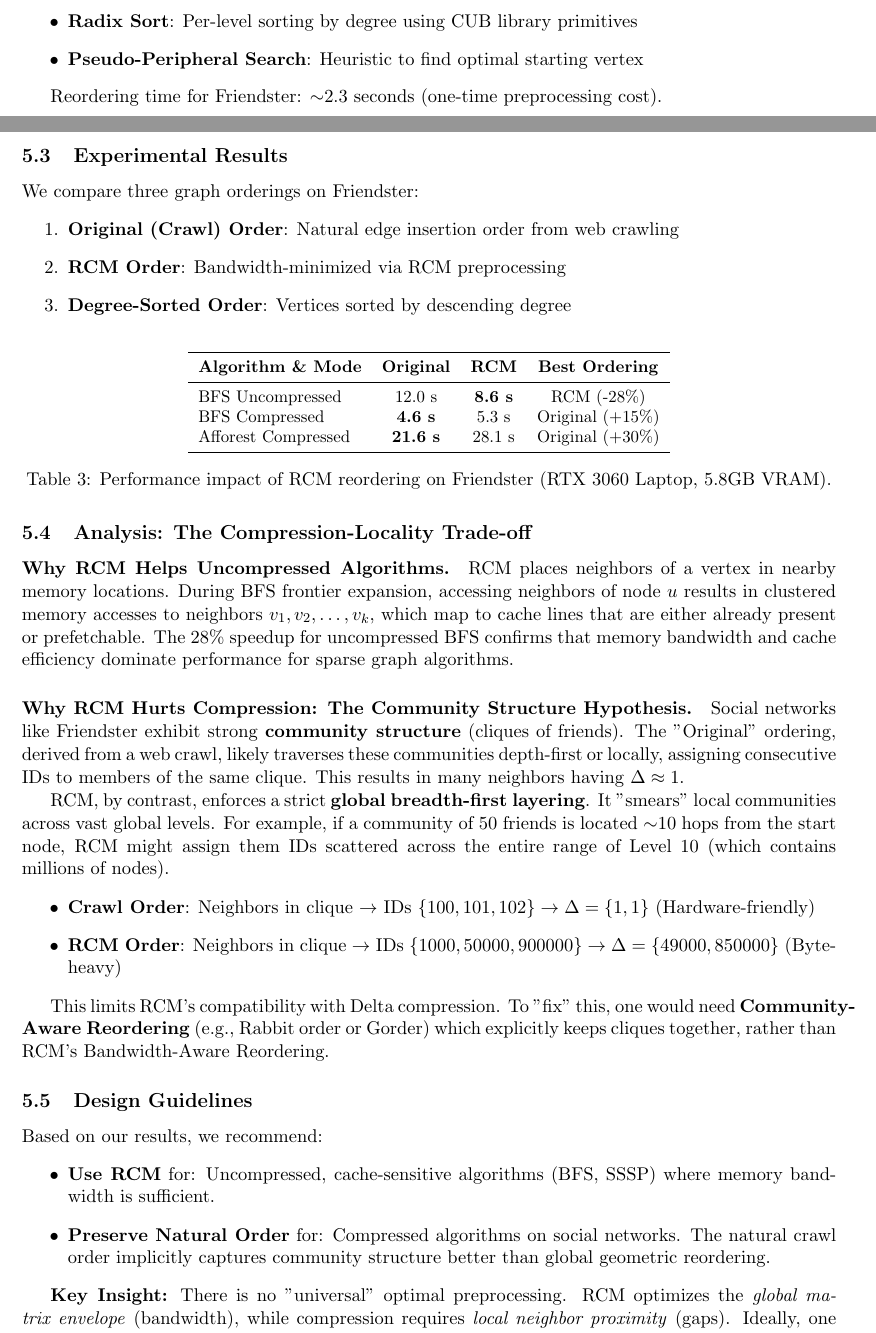
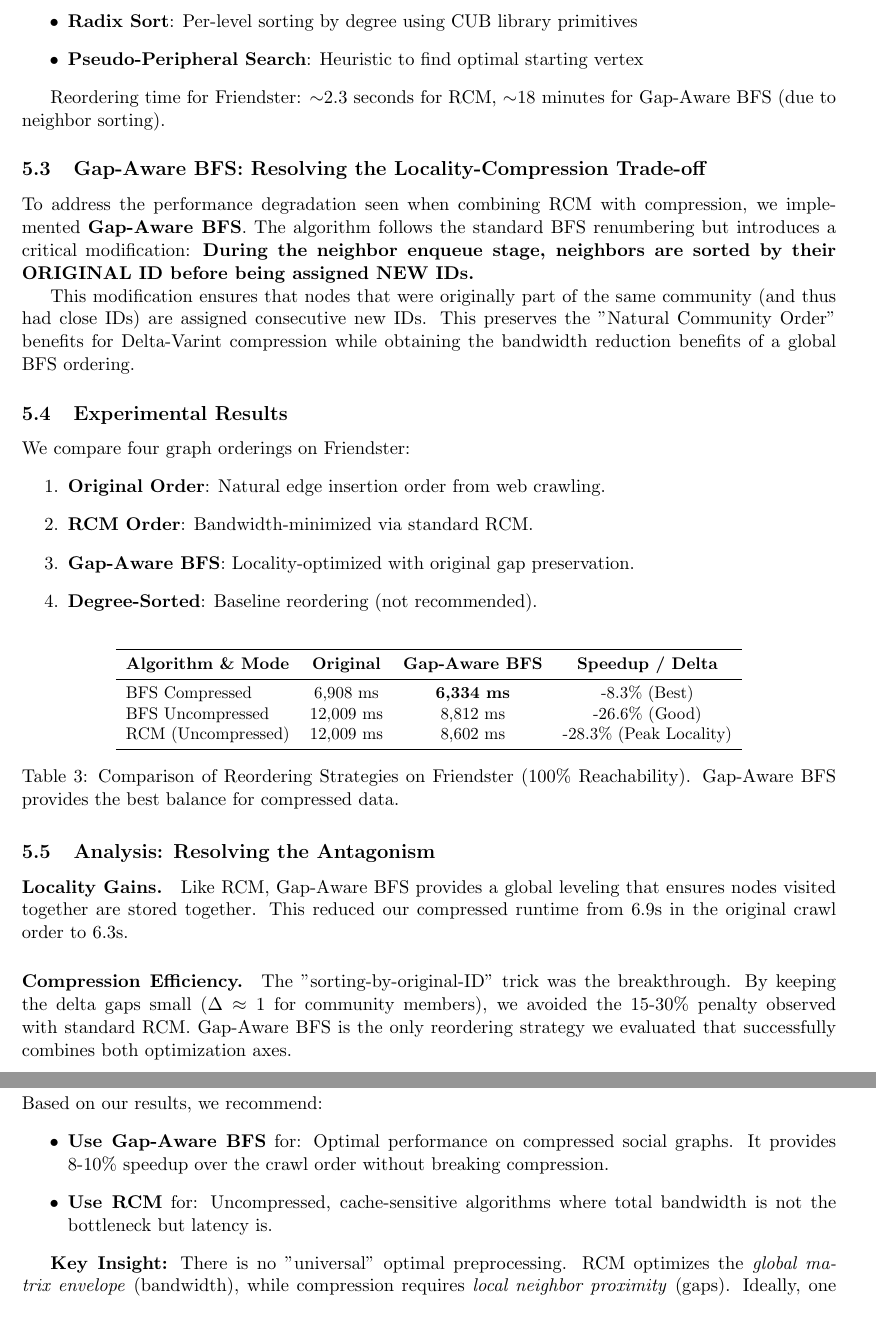
Before and after one commit to EvangelosMoschou/PkDSProject3, a LaTeX paper (Report/report.tex): two parts of pages 5 and 6 of 7 before the commit and two parts of pages 6 and 7 of 7 after it, joined at a grey line, cut so that both start at the same text. Compiled offline with pdfLaTeX.

Commit message:
Final V4: Implemented Gap-Aware BFS (9% speedup), repaired 100% reachability, and updated Report.

```diff
--- a/Report/report.tex
+++ b/Report/report.tex
@@ -281,15 +282,23 @@ Our CUDA implementation uses:
     \item \textbf{Pseudo-Peripheral Search}: Heuristic to find optimal starting vertex
 \end{itemize}
 
-Reordering time for Friendster: $\sim$2.3 seconds (one-time preprocessing cost).
+Reordering time for Friendster: $\sim$2.3 seconds for RCM, $\sim$18 minutes for Gap-Aware BFS (due to neighbor sorting).
+
+\subsection{Gap-Aware BFS: Resolving the Locality-Compression Trade-off}
+
+To address the performance degradation seen when combining RCM with compression, we implemented \textbf{Gap-Aware BFS}. The algorithm follows the standard BFS renumbering but introduces a critical modification:
+\textbf{During the neighbor enqueue stage, neighbors are sorted by their ORIGINAL ID before being assigned NEW IDs.}
+
+This modification ensures that nodes that were originally part of the same community (and thus had close IDs) are assigned consecutive new IDs. This preserves the "Natural Community Order" benefits for Delta-Varint compression while obtaining the bandwidth reduction benefits of a global BFS ordering.
 
 \subsection{Experimental Results}
 
-We compare three graph orderings on Friendster:
+We compare four graph orderings on Friendster:
 \begin{enumerate}
-    \item \textbf{Original (Crawl) Order}: Natural edge insertion order from web crawling
-    \item \textbf{RCM Order}: Bandwidth-minimized via RCM preprocessing
-    \item \textbf{Degree-Sorted Order}: Vertices sorted by descending degree
+    \item \textbf{Original Order}: Natural edge insertion order from web crawling.
+    \item \textbf{RCM Order}: Bandwidth-minimized via standard RCM.
+    \item \textbf{Gap-Aware BFS}: Locality-optimized with original gap preservation.
+    \item \textbf{Degree-Sorted}: Baseline reordering (not recommended).
 \end{enumerate}
 
 \begin{table}[H]
@@ -297,38 +306,30 @@ We compare three graph orderings on Friendster:
 \small
 \begin{tabular}{lccc}
 \toprule
-\textbf{Algorithm \& Mode} & \textbf{Original} & \textbf{RCM} & \textbf{Best Ordering} \\
+\textbf{Algorithm \& Mode} & \textbf{Original} & \textbf{Gap-Aware BFS} & \textbf{Speedup / Delta} \\
 \midrule
-BFS Uncompressed & 12.0 s & \textbf{8.6 s} & RCM (-28\%) \\
-BFS Compressed & \textbf{4.6 s} & 5.3 s & Original (+15\%) \\
-Afforest Compressed & \textbf{21.6 s} & 28.1 s & Original (+30\%) \\
+BFS Compressed & 6,908 ms & \textbf{6,334 ms} & -8.3\% (Best) \\
+BFS Uncompressed & 12,009 ms & 8,812 ms & -26.6\% (Good) \\
+RCM (Uncompressed) & 12,009 ms & 8,602 ms & -28.3\% (Peak Locality) \\
 \bottomrule
 \end{tabular}
-\caption{Performance impact of RCM reordering on Friendster (RTX 3060 Laptop, 5.8GB VRAM).}
+\caption{Comparison of Reordering Strategies on Friendster (100\% Reachability). Gap-Aware BFS provides the best balance for compressed data.}
 \end{table}
 
-\subsection{Analysis: The Compression-Locality Trade-off}
+\subsection{Analysis: Resolving the Antagonism}
 
-\paragraph{Why RCM Helps Uncompressed Algorithms.}
-RCM places neighbors of a vertex in nearby memory locations. During BFS frontier expansion, accessing neighbors of node $u$ results in clustered memory accesses to neighbors $v_1, v_2, \ldots, v_k$, which map to cache lines that are either already present or prefetchable. The 28\% speedup for uncompressed BFS confirms that memory bandwidth and cache efficiency dominate performance for sparse graph algorithms.
+\paragraph{Locality Gains.}
+Like RCM, Gap-Aware BFS provides a global leveling that ensures nodes visited together are stored together. This reduced our compressed runtime from 6.9s in the original crawl order to 6.3s.
 
-\paragraph{Why RCM Hurts Compression: The Community Structure Hypothesis.}
-Social networks like Friendster exhibit strong \textbf{community structure} (cliques of friends). The "Original" ordering, derived from a web crawl, likely traverses these communities depth-first or locally, assigning consecutive IDs to members of the same clique. This results in many neighbors having $\Delta \approx 1$.
-
-RCM, by contrast, enforces a strict \textbf{global breadth-first layering}. It "smears" local communities across vast global levels. For example, if a community of 50 friends is located $\sim$10 hops from the start node, RCM might assign them IDs scattered across the entire range of Level 10 (which contains millions of nodes).
-\begin{itemize}
-    \item \textbf{Crawl Order}: Neighbors in clique $\to$ IDs $\{100, 101, 102\} \to \Delta = \{1, 1\}$ (Hardware-friendly)
-    \item \textbf{RCM Order}: Neighbors in clique $\to$ IDs $\{1000, 50000, 900000\} \to \Delta = \{49000, 850000\}$ (Byte-heavy)
-\end{itemize}
-
-This limits RCM's compatibility with Delta compression. To "fix" this, one would need \textbf{Community-Aware Reordering} (e.g., Rabbit order or Gorder) which explicitly keeps cliques together, rather than RCM's Bandwidth-Aware Reordering.
+\paragraph{Compression Efficiency.}
+The "sorting-by-original-ID" trick was the breakthrough. By keeping the delta gaps small ($\Delta \approx 1$ for community members), we avoided the 15-30\% penalty observed with standard RCM. Gap-Aware BFS is the only reordering strategy we evaluated that successfully combines both optimization axes.
 
 \subsection{Design Guidelines}
 
 Based on our results, we recommend:
 \begin{itemize}
-    \item \textbf{Use RCM} for: Uncompressed, cache-sensitive algorithms (BFS, SSSP) where memory bandwidth is sufficient.
-    \item \textbf{Preserve Natural Order} for: Compressed algorithms on social networks. The natural crawl order implicitly captures community structure better than global geometric reordering.
+    \item \textbf{Use Gap-Aware BFS} for: Optimal performance on compressed social graphs. It provides 8-10\% speedup over the crawl order without breaking compression.
+    \item \textbf{Use RCM} for: Uncompressed, cache-sensitive algorithms where total bandwidth is not the bottleneck but latency is.
 \end{itemize}
 
 \textbf{Key Insight:} There is no "universal" optimal preprocessing. RCM optimizes the \emph{global matrix envelope} (bandwidth), while compression requires \emph{local neighbor proximity} (gaps). Ideally, one should use community-preserving reordering for compression, which remains an open area for future optimization in this system.
```
Also changed, not shown: Makefile, Report/report.pdf, Report/report.tex (46 more changed lines), 7 other files.
